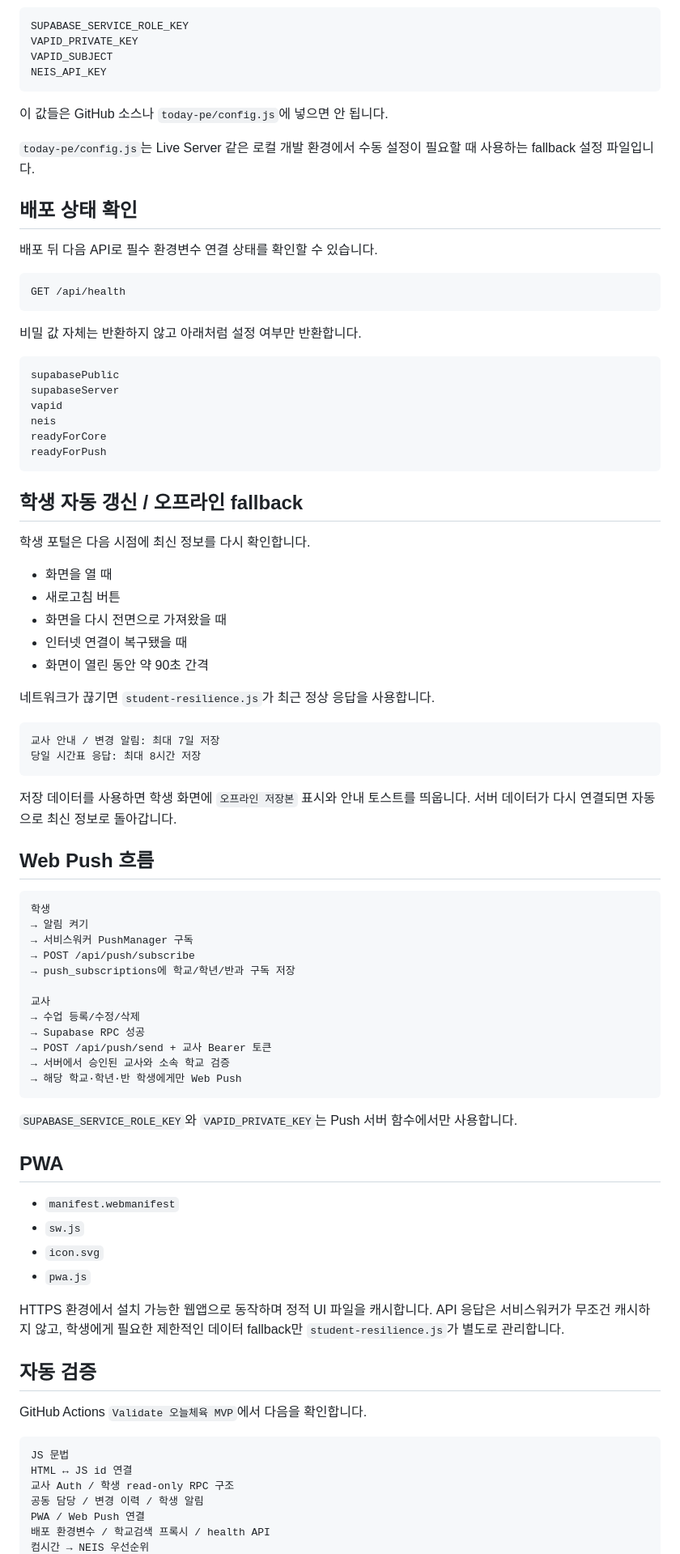
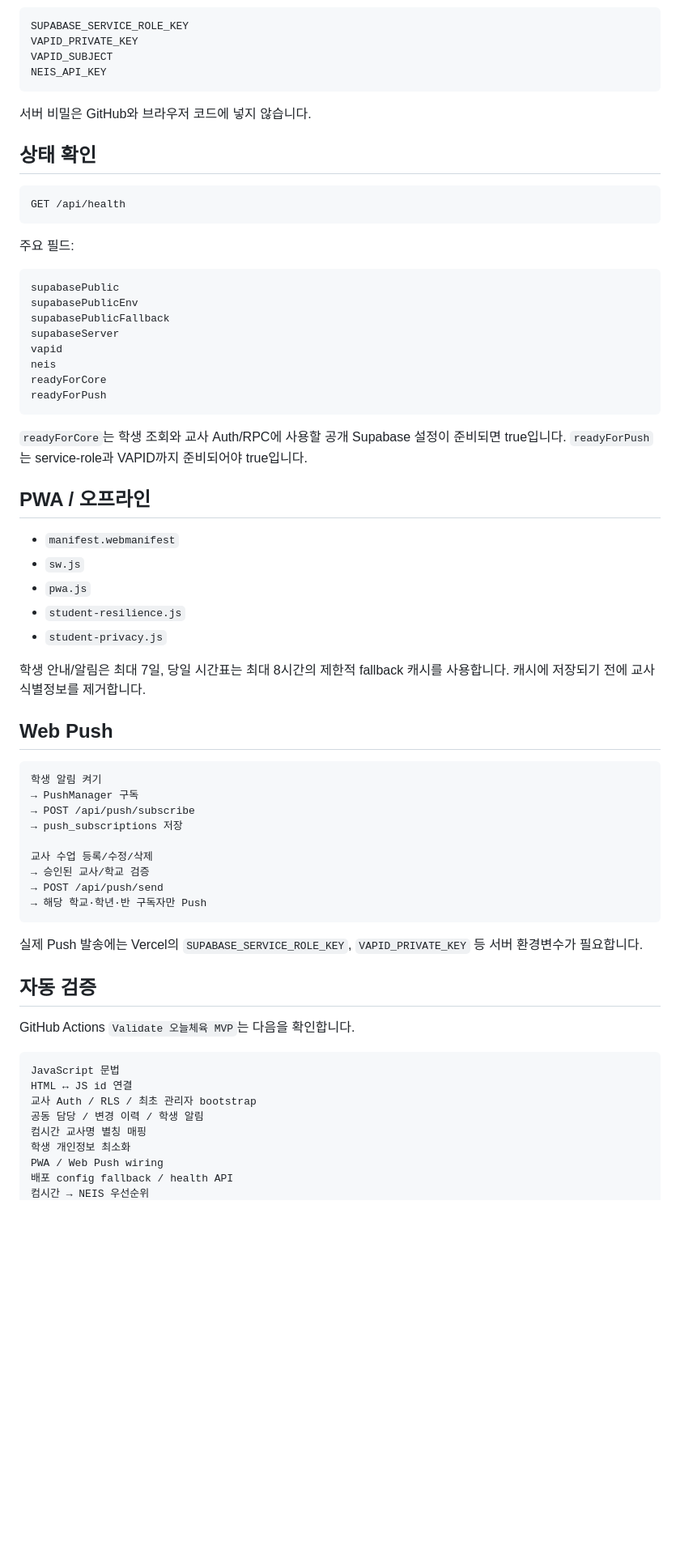
Before and after one commit to kimyejun978-tech/timetable-change-alert, a Markdown page: today-pe/README.md, the part around one of its changes. Shown at 81% size. Rendered like a GitHub page; blank space fills up the shorter version.

Commit message:
docs: refresh today-pe architecture and security

````diff
--- a/today-pe/README.md
+++ b/today-pe/README.md
@@ -129,22 +183,20 @@ VAPID_SUBJECT
 NEIS_API_KEY
 ```
 
-이 값들은 GitHub 소스나 `today-pe/config.js`에 넣으면 안 됩니다.
+서버 비밀은 GitHub와 브라우저 코드에 넣지 않습니다.
 
-`today-pe/config.js`는 Live Server 같은 로컬 개발 환경에서 수동 설정이 필요할 때 사용하는 fallback 설정 파일입니다.
-
-## 배포 상태 확인
-
-배포 뒤 다음 API로 필수 환경변수 연결 상태를 확인할 수 있습니다.
+## 상태 확인
 
 ```text
 GET /api/health
 ```
 
-비밀 값 자체는 반환하지 않고 아래처럼 설정 여부만 반환합니다.
+주요 필드:
 
 ```text
 supabasePublic
+supabasePublicEnv
+supabasePublicFallback
 supabaseServer
 vapid
 neis
@@ -152,62 +204,45 @@ readyForCore
 readyForPush
 ```
 
-## 학생 자동 갱신 / 오프라인 fallback
+`readyForCore`는 학생 조회와 교사 Auth/RPC에 사용할 공개 Supabase 설정이 준비되면 true입니다. `readyForPush`는 service-role과 VAPID까지 준비되어야 true입니다.
 
-학생 포털은 다음 시점에 최신 정보를 다시 확인합니다.
-
-- 화면을 열 때
-- 새로고침 버튼
-- 화면을 다시 전면으로 가져왔을 때
-- 인터넷 연결이 복구됐을 때
-- 화면이 열린 동안 약 90초 간격
-
-네트워크가 끊기면 `student-resilience.js`가 최근 정상 응답을 사용합니다.
-
-```text
-교사 안내 / 변경 알림: 최대 7일 저장
-당일 시간표 응답: 최대 8시간 저장
-```
-
-저장 데이터를 사용하면 학생 화면에 `오프라인 저장본` 표시와 안내 토스트를 띄웁니다. 서버 데이터가 다시 연결되면 자동으로 최신 정보로 돌아갑니다.
-
-## Web Push 흐름
-
-```text
-학생
-→ 알림 켜기
-→ 서비스워커 PushManager 구독
-→ POST /api/push/subscribe
-→ push_subscriptions에 학교/학년/반과 구독 저장
-
-교사
-→ 수업 등록/수정/삭제
-→ Supabase RPC 성공
-→ POST /api/push/send + 교사 Bearer 토큰
-→ 서버에서 승인된 교사와 소속 학교 검증
-→ 해당 학교·학년·반 학생에게만 Web Push
-```
-
-`SUPABASE_SERVICE_ROLE_KEY`와 `VAPID_PRIVATE_KEY`는 Push 서버 함수에서만 사용합니다.
-
-## PWA
+## PWA / 오프라인
 
 - `manifest.webmanifest`
 - `sw.js`
-- `icon.svg`
 - `pwa.js`
+- `student-resilience.js`
+- `student-privacy.js`
 
-HTTPS 환경에서 설치 가능한 웹앱으로 동작하며 정적 UI 파일을 캐시합니다. API 응답은 서비스워커가 무조건 캐시하지 않고, 학생에게 필요한 제한적인 데이터 fallback만 `student-resilience.js`가 별도로 관리합니다.
+학생 안내/알림은 최대 7일, 당일 시간표는 최대 8시간의 제한적 fallback 캐시를 사용합니다. 캐시에 저장되기 전에 교사 식별정보를 제거합니다.
+
+## Web Push
+
+```text
+학생 알림 켜기
+→ PushManager 구독
+→ POST /api/push/subscribe
+→ push_subscriptions 저장
+
+교사 수업 등록/수정/삭제
+→ 승인된 교사/학교 검증
+→ POST /api/push/send
+→ 해당 학교·학년·반 구독자만 Push
+```
+
+실제 Push 발송에는 Vercel의 `SUPABASE_SERVICE_ROLE_KEY`, `VAPID_PRIVATE_KEY` 등 서버 환경변수가 필요합니다.
 
 ## 자동 검증
 
-GitHub Actions `Validate 오늘체육 MVP`에서 다음을 확인합니다.
+GitHub Actions `Validate 오늘체육 MVP`는 다음을 확인합니다.
 
 ```text
-JS 문법
+JavaScript 문법
 HTML ↔ JS id 연결
-교사 Auth / 학생 read-only RPC 구조
+교사 Auth / RLS / 최초 관리자 bootstrap
 공동 담당 / 변경 이력 / 학생 알림
-PWA / Web Push 연결
-배포 환경변수 / 학교검색 프록시 / health API
+컴시간 교사명 별칭 매핑
+학생 개인정보 최소화
+PWA / Web Push wiring
+배포 config fallback / health API
 컴시간 → NEIS 우선순위
````
Also changed, not shown: other parts of today-pe/README.md (+129 -87 lines).
